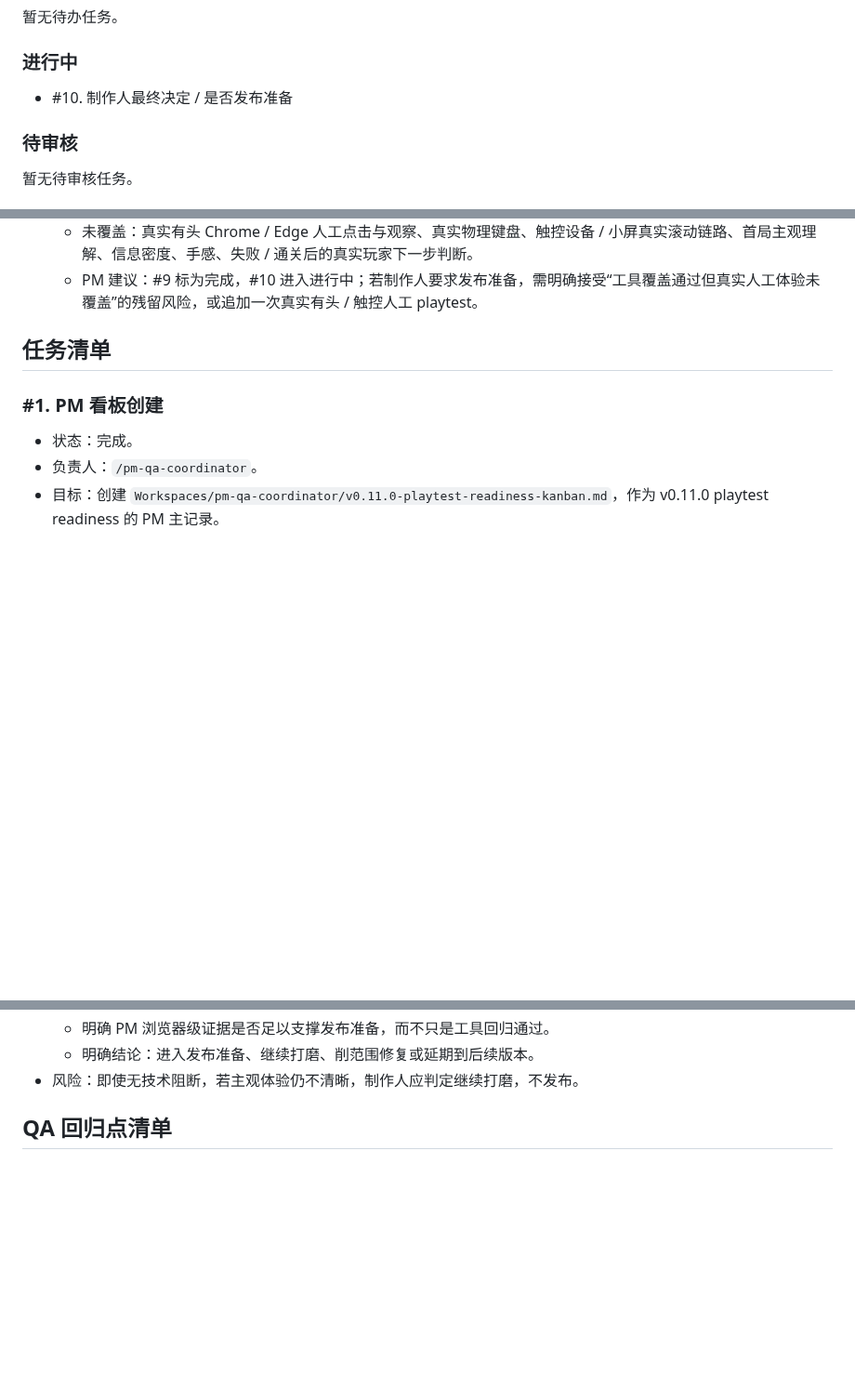
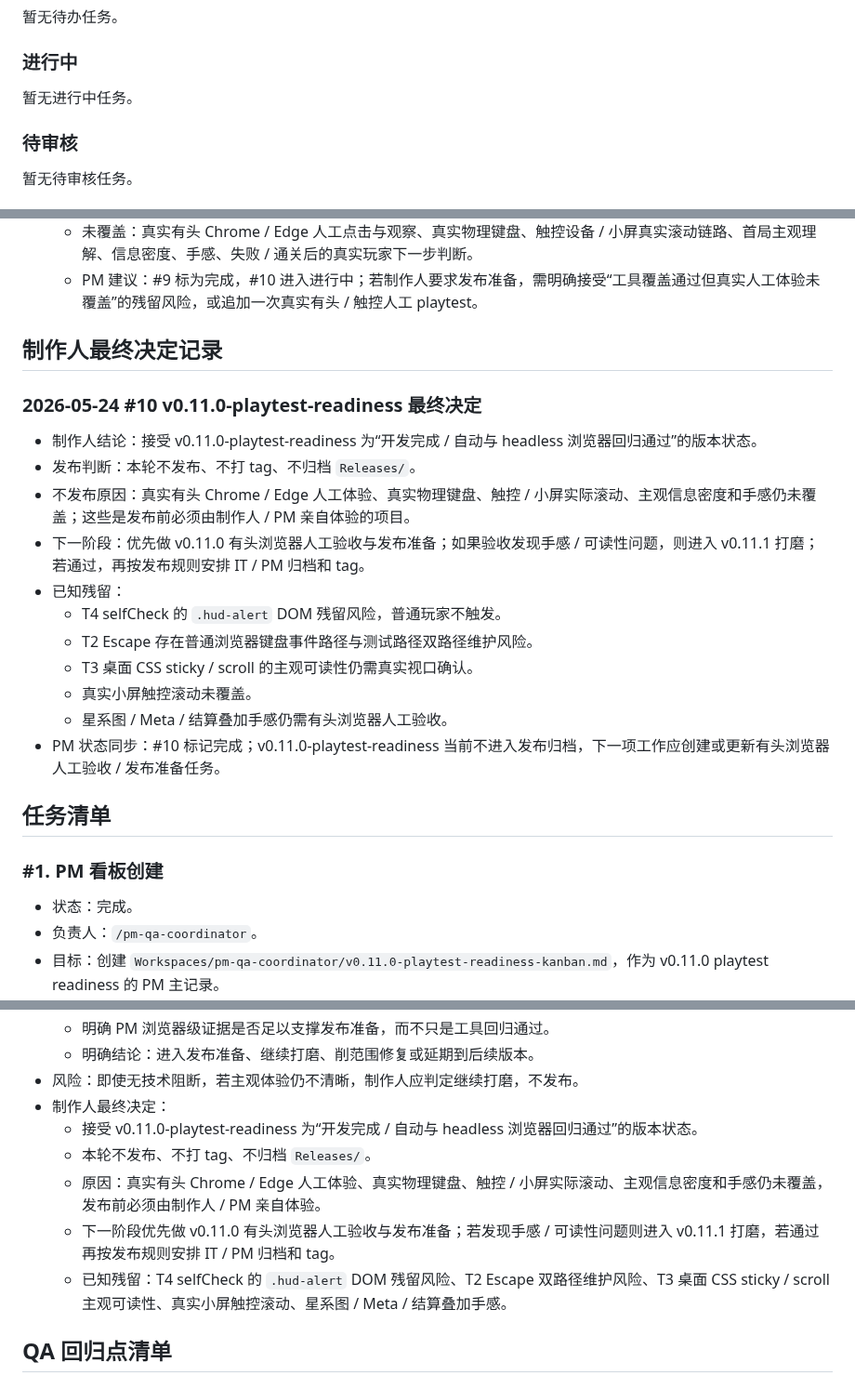
Before and after one commit to Ax72864/SDSpaceGame, a Markdown page: Workspaces/pm-qa-coordinator/v0.11.0-playtest-readiness-kanban.md, 3 parts joined by grey strips. Shown at 93% size. Drawn GitHub-style; blank space fills up the shorter version.

Commit message:
记录v0.11.0制作人最终决定
Co-authored-by: Cursor <cursoragent@cursor.com>

```diff
--- a/Workspaces/pm-qa-coordinator/v0.11.0-playtest-readiness-kanban.md
+++ b/Workspaces/pm-qa-coordinator/v0.11.0-playtest-readiness-kanban.md
@@ -63,7 +63,7 @@
 
 ### 进行中
 
-- #10. 制作人最终决定 / 是否发布准备
+暂无进行中任务。
 
 ### 待审核
 
@@ -225,6 +226,22 @@
   - 已覆盖：自动检查、Chrome headless / CDP 浏览器级 DOM、snapshot、runtime buffer、浏览器键盘事件、3 个视口布局结构、旧存档 / v0.5 / v0.9 / v0.10 钩子回归。
   - 未覆盖：真实有头 Chrome / Edge 人工点击与观察、真实物理键盘、触控设备 / 小屏真实滚动链路、首局主观理解、信息密度、手感、失败 / 通关后的真实玩家下一步判断。
   - PM 建议：#9 标为完成，#10 进入进行中；若制作人要求发布准备，需明确接受“工具覆盖通过但真实人工体验未覆盖”的残留风险，或追加一次真实有头 / 触控人工 playtest。
+
+## 制作人最终决定记录
+
+### 2026-05-24 #10 v0.11.0-playtest-readiness 最终决定
+
+- 制作人结论：接受 v0.11.0-playtest-readiness 为“开发完成 / 自动与 headless 浏览器回归通过”的版本状态。
+- 发布判断：本轮不发布、不打 tag、不归档 `Releases/`。
+- 不发布原因：真实有头 Chrome / Edge 人工体验、真实物理键盘、触控 / 小屏实际滚动、主观信息密度和手感仍未覆盖；这些是发布前必须由制作人 / PM 亲自体验的项目。
+- 下一阶段：优先做 v0.11.0 有头浏览器人工验收与发布准备；如果验收发现手感 / 可读性问题，则进入 v0.11.1 打磨；若通过，再按发布规则安排 IT / PM 归档和 tag。
+- 已知残留：
+  - T4 selfCheck 的 `.hud-alert` DOM 残留风险，普通玩家不触发。
+  - T2 Escape 存在普通浏览器键盘事件路径与测试路径双路径维护风险。
+  - T3 桌面 CSS sticky / scroll 的主观可读性仍需真实视口确认。
+  - 真实小屏触控滚动未覆盖。
+  - 星系图 / Meta / 结算叠加手感仍需有头浏览器人工验收。
+- PM 状态同步：#10 标记完成；v0.11.0-playtest-readiness 当前不进入发布归档，下一项工作应创建或更新有头浏览器人工验收 / 发布准备任务。
 
 ## 任务清单
 
@@ -435,6 +452,12 @@
   - 明确 PM 浏览器级证据是否足以支撑发布准备，而不只是工具回归通过。
   - 明确结论：进入发布准备、继续打磨、削范围修复或延期到后续版本。
 - 风险：即使无技术阻断，若主观体验仍不清晰，制作人应判定继续打磨，不发布。
+- 制作人最终决定：
+  - 接受 v0.11.0-playtest-readiness 为“开发完成 / 自动与 headless 浏览器回归通过”的版本状态。
+  - 本轮不发布、不打 tag、不归档 `Releases/`。
+  - 原因：真实有头 Chrome / Edge 人工体验、真实物理键盘、触控 / 小屏实际滚动、主观信息密度和手感仍未覆盖，发布前必须由制作人 / PM 亲自体验。
+  - 下一阶段优先做 v0.11.0 有头浏览器人工验收与发布准备；若发现手感 / 可读性问题则进入 v0.11.1 打磨，若通过再按发布规则安排 IT / PM 归档和 tag。
+  - 已知残留：T4 selfCheck 的 `.hud-alert` DOM 残留风险、T2 Escape 双路径维护风险、T3 桌面 CSS sticky / scroll 主观可读性、真实小屏触控滚动、星系图 / Meta / 结算叠加手感。
 
 ## QA 回归点清单
 
```
Also changed, not shown: other parts of Workspaces/pm-qa-coordinator/v0.11.0-playtest-readiness-kanban.md (+2 -1 lines).
